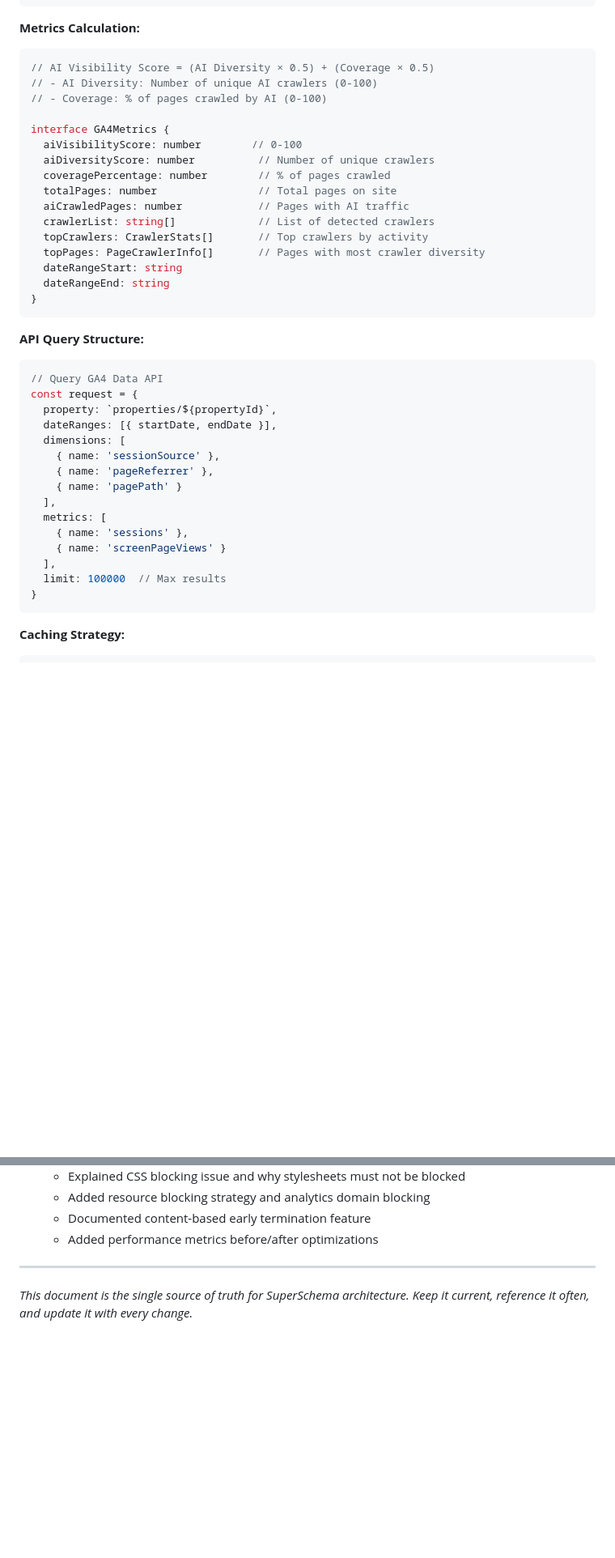
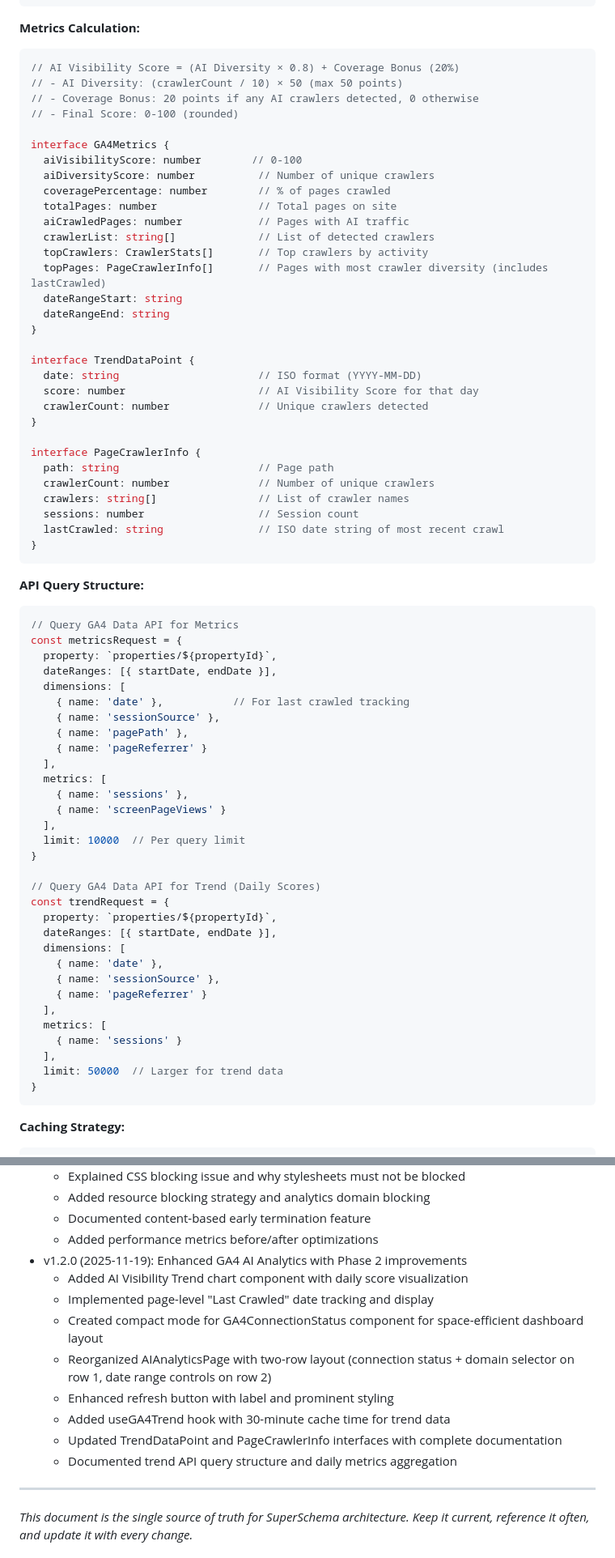
Before and after one commit to lightbulbmomentlabs/super-schema, a Markdown page: SuperSchema-app.md, 2 parts joined by grey strips. Shown at 81% size. Rendered like a GitHub page; blank space fills up the shorter version.

Commit message:
docs: Update SuperSchema-app.md to v1.2.0 with Phase 2 GA4 AI Analytics improvements
- Added AI Visibility Trend chart component with daily score visualization
- Implemented page-level 'Last Crawled' date tracking and display
- Created compact mode for GA4ConnectionStatus component
- Reorganized AIAnalyticsPage with two-row layout for better space efficiency
- Enhanced refresh button with label and prominent styling
- Added useGA4Trend hook with 30-minute cache time
- Updated TrendDataPoint and PageCrawlerInfo interfaces documentation
- Documented trend API query structure and daily metrics aggregation

````diff
--- a/SuperSchema-app.md
+++ b/SuperSchema-app.md
@@ -1143,9 +1143,10 @@ const AI_CRAWLERS = {
 
 **Metrics Calculation:**
 ```typescript
-// AI Visibility Score = (AI Diversity × 0.5) + (Coverage × 0.5)
-// - AI Diversity: Number of unique AI crawlers (0-100)
-// - Coverage: % of pages crawled by AI (0-100)
+// AI Visibility Score = (AI Diversity × 0.8) + Coverage Bonus (20%)
+// - AI Diversity: (crawlerCount / 10) × 50 (max 50 points)
+// - Coverage Bonus: 20 points if any AI crawlers detected, 0 otherwise
+// - Final Score: 0-100 (rounded)
 
 interface GA4Metrics {
   aiVisibilityScore: number        // 0-100
@@ -1155,28 +1156,58 @@ interface GA4Metrics {
   aiCrawledPages: number            // Pages with AI traffic
   crawlerList: string[]             // List of detected crawlers
   topCrawlers: CrawlerStats[]       // Top crawlers by activity
-  topPages: PageCrawlerInfo[]       // Pages with most crawler diversity
+  topPages: PageCrawlerInfo[]       // Pages with most crawler diversity (includes lastCrawled)
   dateRangeStart: string
   dateRangeEnd: string
 }
+
+interface TrendDataPoint {
+  date: string                      // ISO format (YYYY-MM-DD)
+  score: number                     // AI Visibility Score for that day
+  crawlerCount: number              // Unique crawlers detected
+}
+
+interface PageCrawlerInfo {
+  path: string                      // Page path
+  crawlerCount: number              // Number of unique crawlers
+  crawlers: string[]                // List of crawler names
+  sessions: number                  // Session count
+  lastCrawled: string               // ISO date string of most recent crawl
+}
 ```
 
 **API Query Structure:**
 ```typescript
-// Query GA4 Data API
-const request = {
+// Query GA4 Data API for Metrics
+const metricsRequest = {
   property: `properties/${propertyId}`,
   dateRanges: [{ startDate, endDate }],
   dimensions: [
+    { name: 'date' },           // For last crawled tracking
     { name: 'sessionSource' },
-    { name: 'pageReferrer' },
-    { name: 'pagePath' }
+    { name: 'pagePath' },
+    { name: 'pageReferrer' }
   ],
   metrics: [
     { name: 'sessions' },
     { name: 'screenPageViews' }
   ],
-  limit: 100000  // Max results
+  limit: 10000  // Per query limit
+}
+
+// Query GA4 Data API for Trend (Daily Scores)
+const trendRequest = {
+  property: `properties/${propertyId}`,
+  dateRanges: [{ startDate, endDate }],
+  dimensions: [
+    { name: 'date' },
+    { name: 'sessionSource' },
+    { name: 'pageReferrer' }
+  ],
+  metrics: [
+    { name: 'sessions' }
+  ],
+  limit: 50000  // Larger for trend data
 }
 ```
 
@@ -1803,6 +1843,15 @@ npm run test:coverage --workspace=server # Coverage
   - Added resource blocking strategy and analytics domain blocking
   - Documented content-based early termination feature
   - Added performance metrics before/after optimizations
+- v1.2.0 (2025-11-19): Enhanced GA4 AI Analytics with Phase 2 improvements
+  - Added AI Visibility Trend chart component with daily score visualization
+  - Implemented page-level "Last Crawled" date tracking and display
+  - Created compact mode for GA4ConnectionStatus component for space-efficient dashboard layout
+  - Reorganized AIAnalyticsPage with two-row layout (connection status + domain selector on row 1, date range controls on row 2)
+  - Enhanced refresh button with label and prominent styling
+  - Added useGA4Trend hook with 30-minute cache time for trend data
+  - Updated TrendDataPoint and PageCrawlerInfo interfaces with complete documentation
+  - Documented trend API query structure and daily metrics aggregation
 
 ---
 
````
Also changed, not shown: other parts of SuperSchema-app.md (+16 -7 lines).
